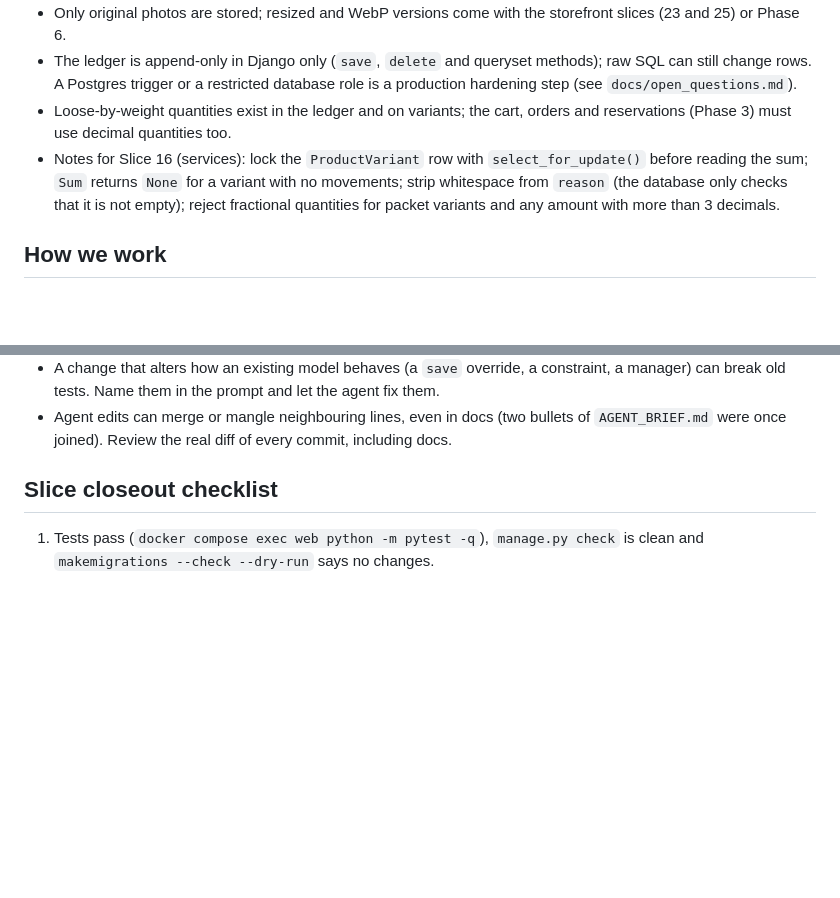
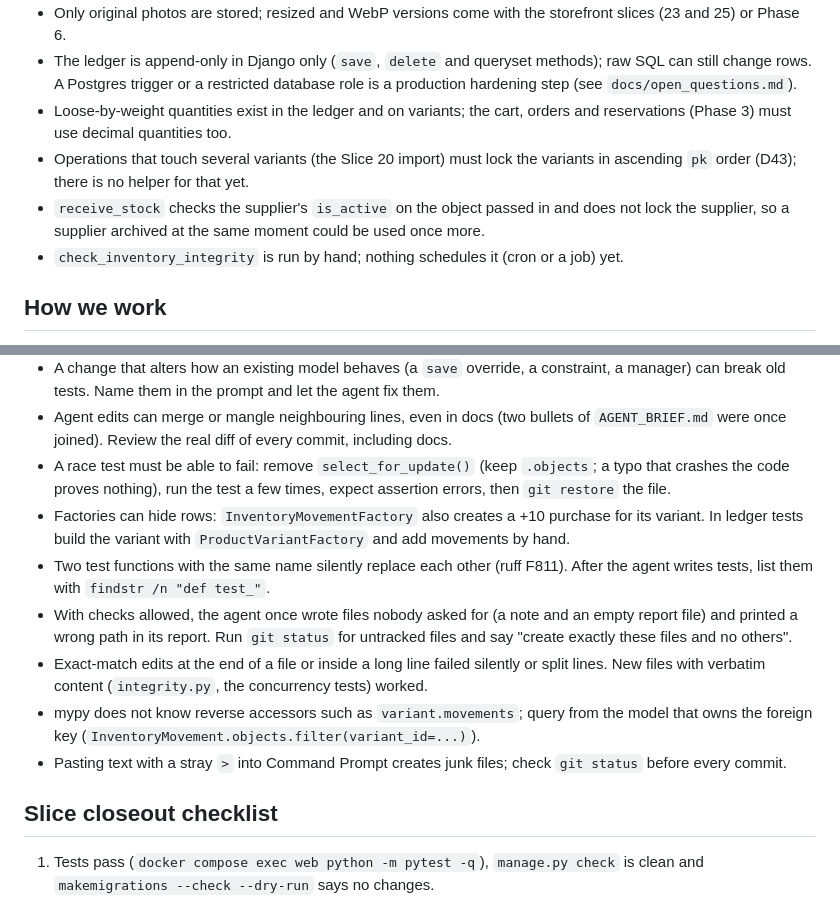
Before and after one commit to mohammedsafdari/projectbadshahstores, a Markdown page: docs/STATUS.md, 2 parts joined by grey strips. Rendered like a GitHub page; blank space fills up the shorter version.

Commit message:
Slice 16g: Update STATUS (gaps and lessons)

```diff
--- a/docs/STATUS.md
+++ b/docs/STATUS.md
@@ -84,7 +84,9 @@ All four were decided and recorded as ADR D42 in `docs/decisions.md`, together w
 - Only original photos are stored; resized and WebP versions come with the storefront slices (23 and 25) or Phase 6.
 - The ledger is append-only in Django only (`save`, `delete` and queryset methods); raw SQL can still change rows. A Postgres trigger or a restricted database role is a production hardening step (see `docs/open_questions.md`).
 - Loose-by-weight quantities exist in the ledger and on variants; the cart, orders and reservations (Phase 3) must use decimal quantities too.
-- Notes for Slice 16 (services): lock the `ProductVariant` row with `select_for_update()` before reading the sum; `Sum` returns `None` for a variant with no movements; strip whitespace from `reason` (the database only checks that it is not empty); reject fractional quantities for packet variants and any amount with more than 3 decimals.
+- Operations that touch several variants (the Slice 20 import) must lock the variants in ascending `pk` order (D43); there is no helper for that yet.
+- `receive_stock` checks the supplier's `is_active` on the object passed in and does not lock the supplier, so a supplier archived at the same moment could be used once more.
+- `check_inventory_integrity` is run by hand; nothing schedules it (cron or a job) yet.
 
 ## How we work
 
@@ -120,6 +122,13 @@ Everyday commands (they run inside the container):
 - Before committing code, run the whole gate once: pytest, `makemigrations --check --dry-run`, `pre-commit run --all-files`; then `git add -u` and `git add apps/<app>`, and check that new migration files appear in `git status`.
 - A change that alters how an existing model behaves (a `save` override, a constraint, a manager) can break old tests. Name them in the prompt and let the agent fix them.
 - Agent edits can merge or mangle neighbouring lines, even in docs (two bullets of `AGENT_BRIEF.md` were once joined). Review the real diff of every commit, including docs.
+- A race test must be able to fail: remove `select_for_update()` (keep `.objects`; a typo that crashes the code proves nothing), run the test a few times, expect assertion errors, then `git restore` the file.
+- Factories can hide rows: `InventoryMovementFactory` also creates a +10 purchase for its variant. In ledger tests build the variant with `ProductVariantFactory` and add movements by hand.
+- Two test functions with the same name silently replace each other (ruff F811). After the agent writes tests, list them with `findstr /n "def test_"`.
+- With checks allowed, the agent once wrote files nobody asked for (a note and an empty report file) and printed a wrong path in its report. Run `git status` for untracked files and say "create exactly these files and no others".
+- Exact-match edits at the end of a file or inside a long line failed silently or split lines. New files with verbatim content (`integrity.py`, the concurrency tests) worked.
+- mypy does not know reverse accessors such as `variant.movements`; query from the model that owns the foreign key (`InventoryMovement.objects.filter(variant_id=...)`).
+- Pasting text with a stray `>` into Command Prompt creates junk files; check `git status` before every commit.
 
 ## Slice closeout checklist
 
```
